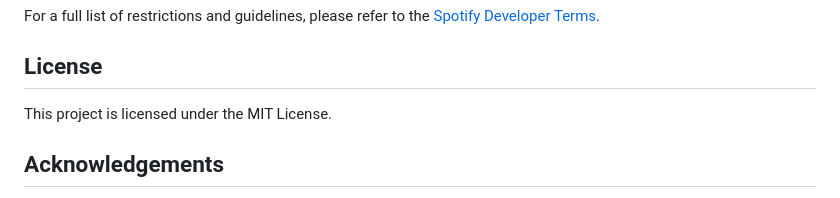
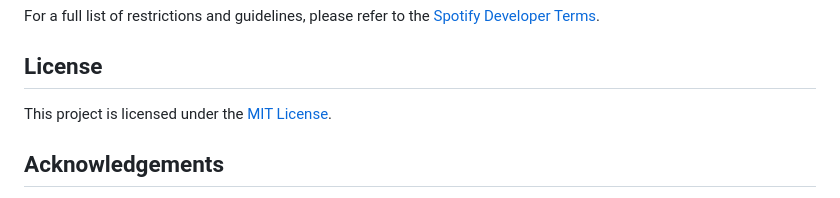
Before and after one commit to lawrence-ivan-reyes/acs-2930-artsonix, a Markdown page: README.md, the part around the change. GitHub-like rendering.

Commit message:
linked license

```diff
--- a/README.md
+++ b/README.md
@@ -82,7 +82,7 @@ For a full list of restrictions and guidelines, please refer to the [Spotify Dev
 
 ## License
 
-This project is licensed under the MIT License.
+This project is licensed under the [MIT License](LICENSE).
 
 ## Acknowledgements
 
```
